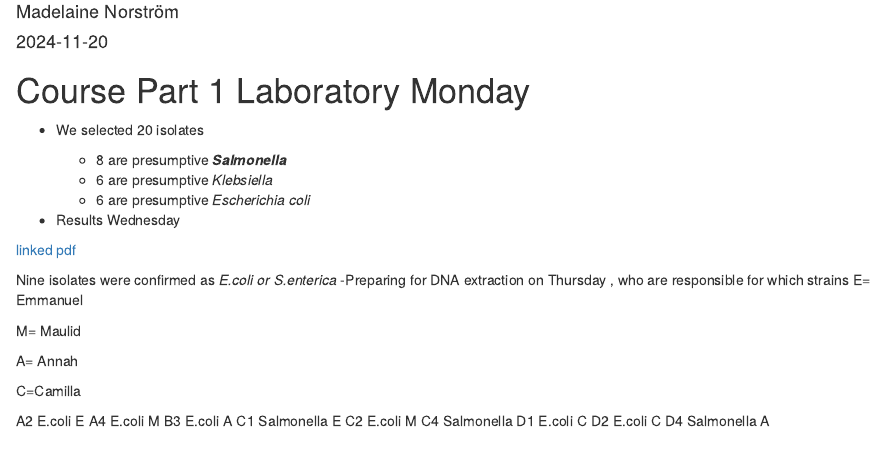
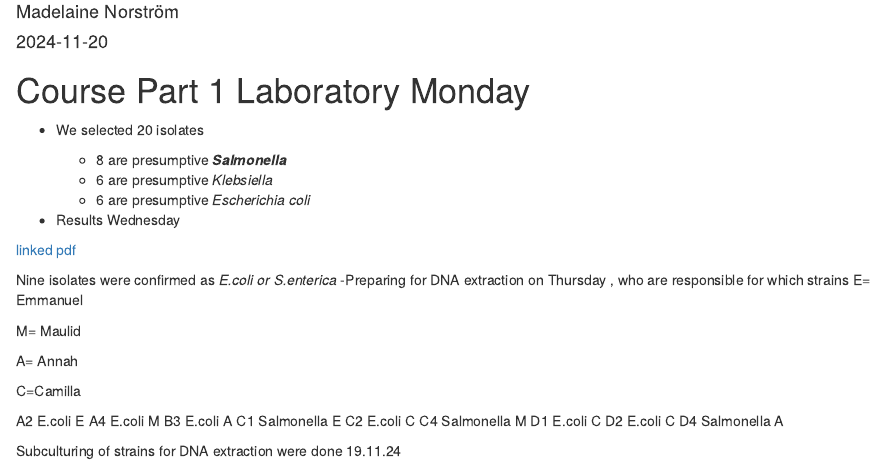
Before and after one commit to MadelaineN/INIKA_WORK, an R Markdown document (Labwork.Rmd): the page in a window 1100 px wide, from 70 px down. Rendered offline with R 4.5, knitr and Pandoc, with nearby package versions.

Commit message:
Information about work done 19.11 were added

```diff
--- a/Labwork.Rmd
+++ b/Labwork.Rmd
@@ -41,8 +44,10 @@ A2 E.coli E
 A4 E.coli M
 B3 E.coli A
 C1 Salmonella E
-C2 E.coli M
-C4 Salmonella
+C2 E.coli C
+C4 Salmonella M
 D1 E.coli C
 D2 E.coli C
 D4 Salmonella A
+
+Subculturing of strains for DNA extraction were done 19.11.24
```
Also changed, not shown: Labwork.Rmd (3 more changed lines).
